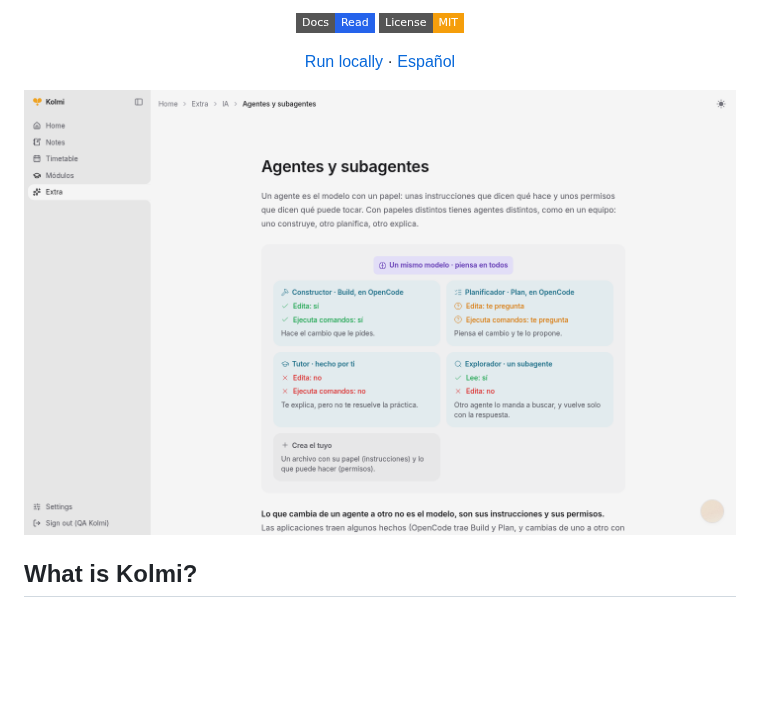
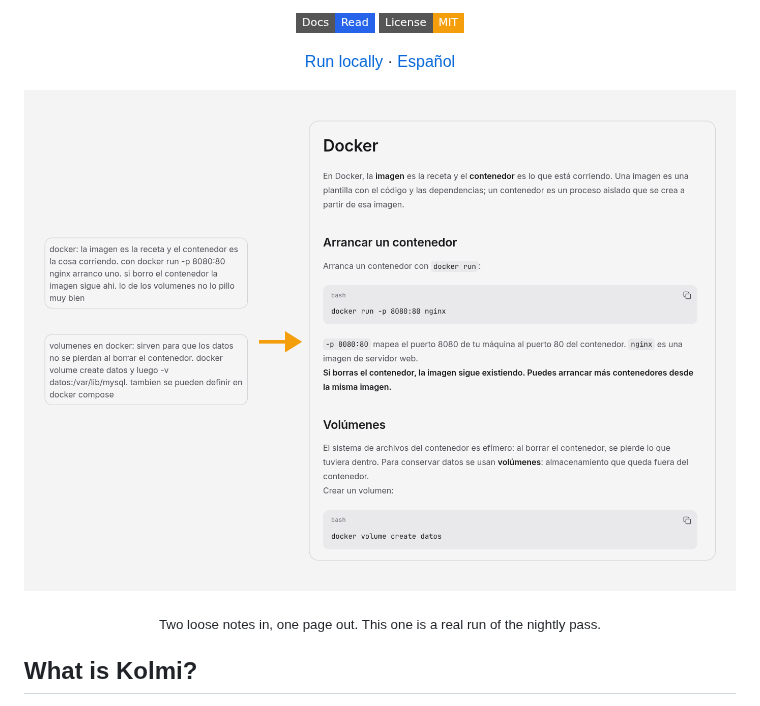
Before and after one commit to JoseEstevez520/Kolmi, a Markdown page: README.md, the part around the change. Rendered like a GitHub page; pictures changed too: assets/readme/before-after.png (added); badges without logos; blank space fills up the shorter version.

```diff
--- a/README.md
+++ b/README.md
@@ -23,8 +23,10 @@
 </p>
 
 <p align="center">
-  <img src="assets/readme/diagram.png" alt="A page written by Kolmi, with a diagram of four agent roles and what each one may do" width="100%">
+  <img src="assets/readme/before-after.png" alt="Two loose notes about Docker on the left, and on the right the shared page Kolmi wrote from them, ordered into sections with code blocks" width="100%">
 </p>
+
+<p align="center"><sub>Two loose notes in, one page out. This one is a real run of the nightly pass.</sub></p>
 
 ## What is Kolmi?
 
```
Also changed, not shown: README.es.md (+3 -1 lines).
